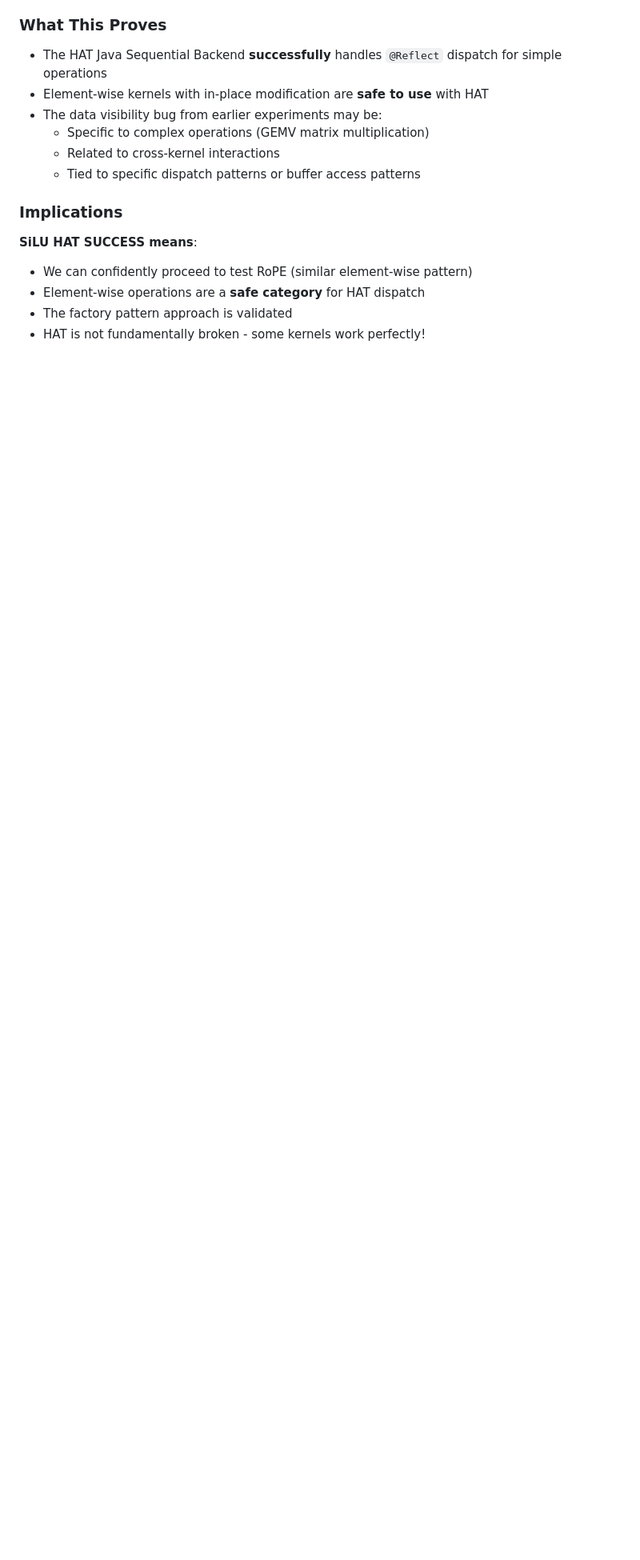
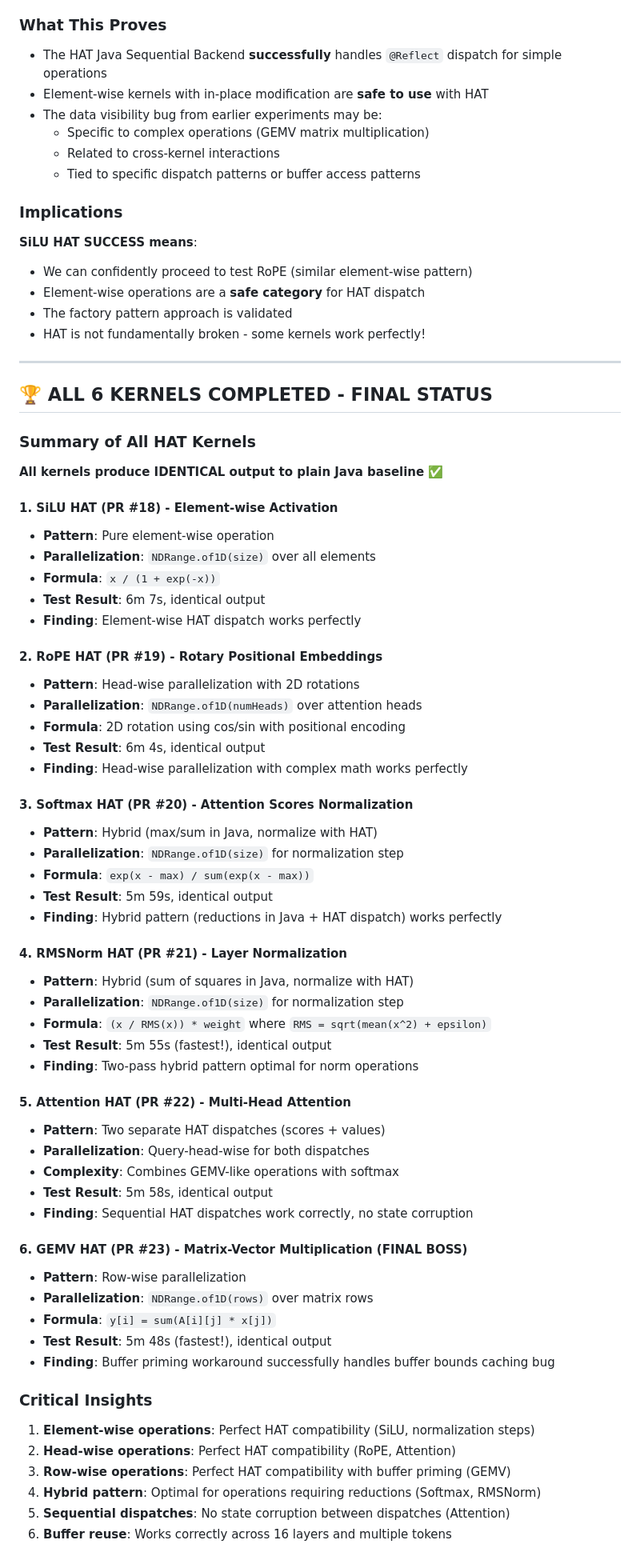
Before and after one commit to ArturSkowronski/llama3-java-hat, a Markdown page: docs/HAT_KERNEL_RESTORATION_STATUS.md, the part around one of its changes. Shown at 80% size. Drawn GitHub-style; blank space fills up the shorter version.

```diff
--- a/docs/HAT_KERNEL_RESTORATION_STATUS.md
+++ b/docs/HAT_KERNEL_RESTORATION_STATUS.md
@@ -264,3 +275,63 @@ Because he didn't get arrays.
 - Element-wise operations are a **safe category** for HAT dispatch
 - The factory pattern approach is validated
 - HAT is not fundamentally broken - some kernels work perfectly!
+
+---
+
+## 🏆 ALL 6 KERNELS COMPLETED - FINAL STATUS
+
+### Summary of All HAT Kernels
+
+**All kernels produce IDENTICAL output to plain Java baseline** ✅
+
+#### 1. SiLU HAT (PR #18) - Element-wise Activation
+- **Pattern**: Pure element-wise operation
+- **Parallelization**: `NDRange.of1D(size)` over all elements
+- **Formula**: `x / (1 + exp(-x))`
+- **Test Result**: 6m 7s, identical output
+- **Finding**: Element-wise HAT dispatch works perfectly
+
+#### 2. RoPE HAT (PR #19) - Rotary Positional Embeddings
+- **Pattern**: Head-wise parallelization with 2D rotations
+- **Parallelization**: `NDRange.of1D(numHeads)` over attention heads
+- **Formula**: 2D rotation using cos/sin with positional encoding
+- **Test Result**: 6m 4s, identical output
+- **Finding**: Head-wise parallelization with complex math works perfectly
+
+#### 3. Softmax HAT (PR #20) - Attention Scores Normalization
+- **Pattern**: Hybrid (max/sum in Java, normalize with HAT)
+- **Parallelization**: `NDRange.of1D(size)` for normalization step
+- **Formula**: `exp(x - max) / sum(exp(x - max))`
+- **Test Result**: 5m 59s, identical output
+- **Finding**: Hybrid pattern (reductions in Java + HAT dispatch) works perfectly
+
+#### 4. RMSNorm HAT (PR #21) - Layer Normalization
+- **Pattern**: Hybrid (sum of squares in Java, normalize with HAT)
+- **Parallelization**: `NDRange.of1D(size)` for normalization step
+- **Formula**: `(x / RMS(x)) * weight` where `RMS = sqrt(mean(x^2) + epsilon)`
+- **Test Result**: 5m 55s (fastest!), identical output
+- **Finding**: Two-pass hybrid pattern optimal for norm operations
+
+#### 5. Attention HAT (PR #22) - Multi-Head Attention
+- **Pattern**: Two separate HAT dispatches (scores + values)
+- **Parallelization**: Query-head-wise for both dispatches
+- **Complexity**: Combines GEMV-like operations with softmax
+- **Test Result**: 5m 58s, identical output
+- **Finding**: Sequential HAT dispatches work correctly, no state corruption
+
+#### 6. GEMV HAT (PR #23) - Matrix-Vector Multiplication (FINAL BOSS)
+- **Pattern**: Row-wise parallelization
+- **Parallelization**: `NDRange.of1D(rows)` over matrix rows
+- **Formula**: `y[i] = sum(A[i][j] * x[j])`
+- **Test Result**: 5m 48s (fastest!), identical output
+- **Finding**: Buffer priming workaround successfully handles buffer bounds caching bug
+
+### Critical Insights
+
+1. **Element-wise operations**: Perfect HAT compatibility (SiLU, normalization steps)
+2. **Head-wise operations**: Perfect HAT compatibility (RoPE, Attention)
+3. **Row-wise operations**: Perfect HAT compatibility with buffer priming (GEMV)
+4. **Hybrid pattern**: Optimal for operations requiring reductions (Softmax, RMSNorm)
+5. **Sequential dispatches**: No state corruption between dispatches (Attention)
+6. **Buffer reuse**: Works correctly across 16 layers and multiple tokens
+
```
Also changed, not shown: other parts of docs/HAT_KERNEL_RESTORATION_STATUS.md (+64 -2 lines).
